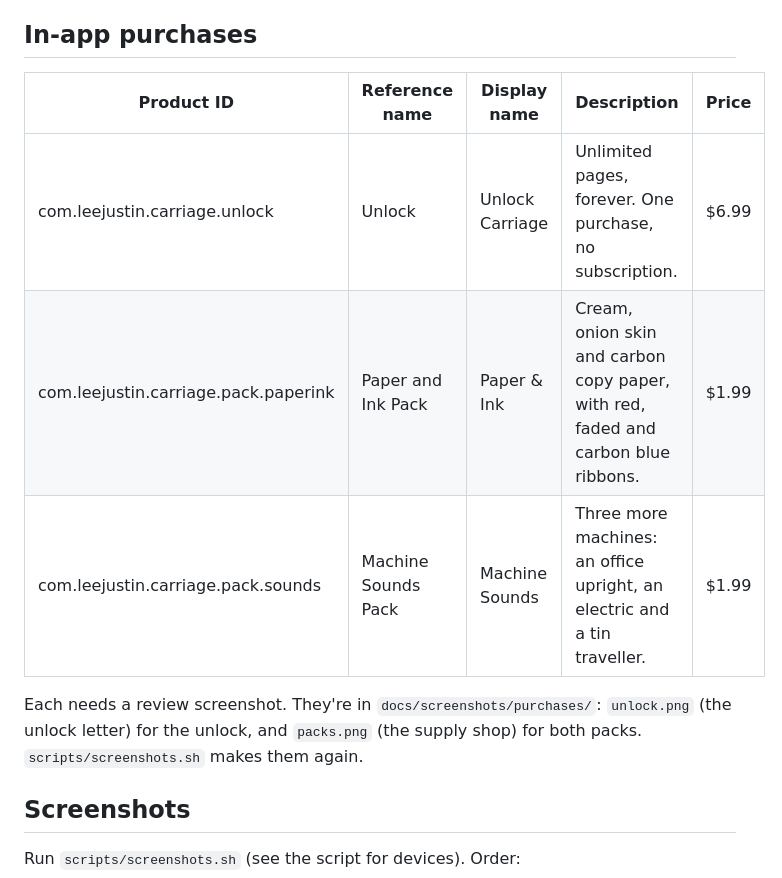
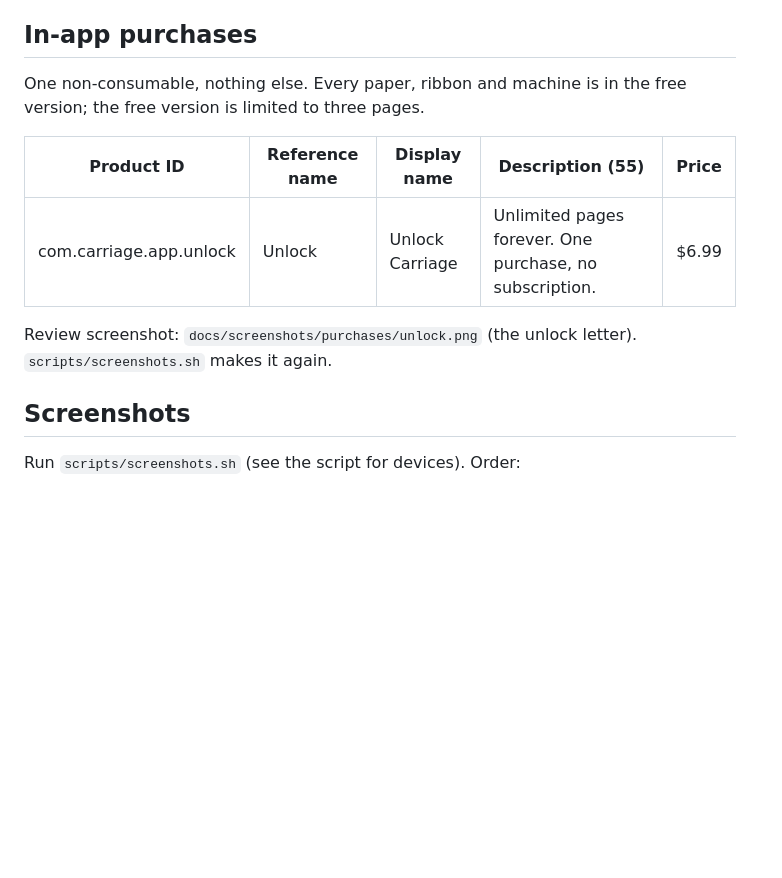
Before and after one commit to leejustin/carriage, a Markdown page: docs/APP_STORE.md, the part around one of its changes. Drawn GitHub-style; blank space fills up the shorter version.

```diff
--- a/docs/APP_STORE.md
+++ b/docs/APP_STORE.md
@@ -87,13 +76,13 @@ Data Not Collected. See docs/site/privacy.html, to be published at a public URL.
 
 ## In-app purchases
 
-| Product ID | Reference name | Display name | Description | Price |
+One non-consumable, nothing else. Every paper, ribbon and machine is in the free version; the free version is limited to three pages.
+
+| Product ID | Reference name | Display name | Description (55) | Price |
 | --- | --- | --- | --- | --- |
-| com.leejustin.carriage.unlock | Unlock | Unlock Carriage | Unlimited pages, forever. One purchase, no subscription. | $6.99 |
-| com.leejustin.carriage.pack.paperink | Paper and Ink Pack | Paper & Ink | Cream, onion skin and carbon copy paper, with red, faded and carbon blue ribbons. | $1.99 |
-| com.leejustin.carriage.pack.sounds | Machine Sounds Pack | Machine Sounds | Three more machines: an office upright, an electric and a tin traveller. | $1.99 |
+| com.carriage.app.unlock | Unlock | Unlock Carriage | Unlimited pages forever. One purchase, no subscription. | $6.99 |
 
-Each needs a review screenshot. They're in `docs/screenshots/purchases/`: `unlock.png` (the unlock letter) for the unlock, and `packs.png` (the supply shop) for both packs. `scripts/screenshots.sh` makes them again.
+Review screenshot: `docs/screenshots/purchases/unlock.png` (the unlock letter). `scripts/screenshots.sh` makes it again.
 
 ## Screenshots
 
```
Also changed, not shown: other parts of docs/APP_STORE.md (+20 -31 lines).
